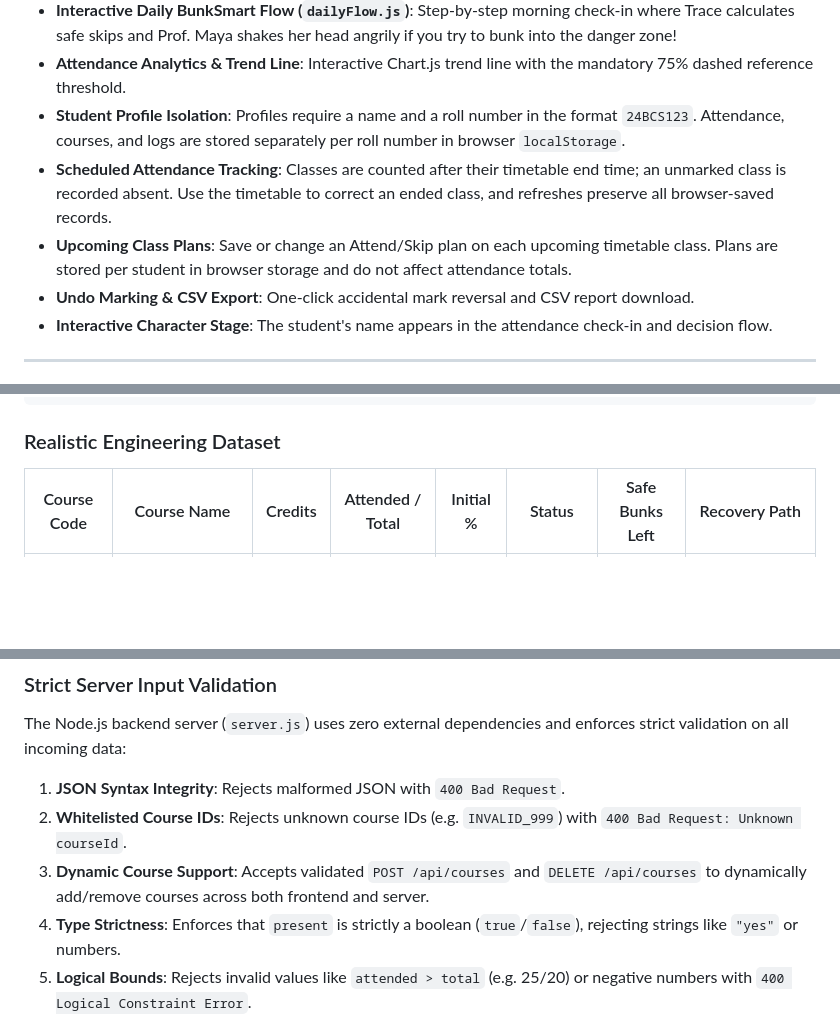
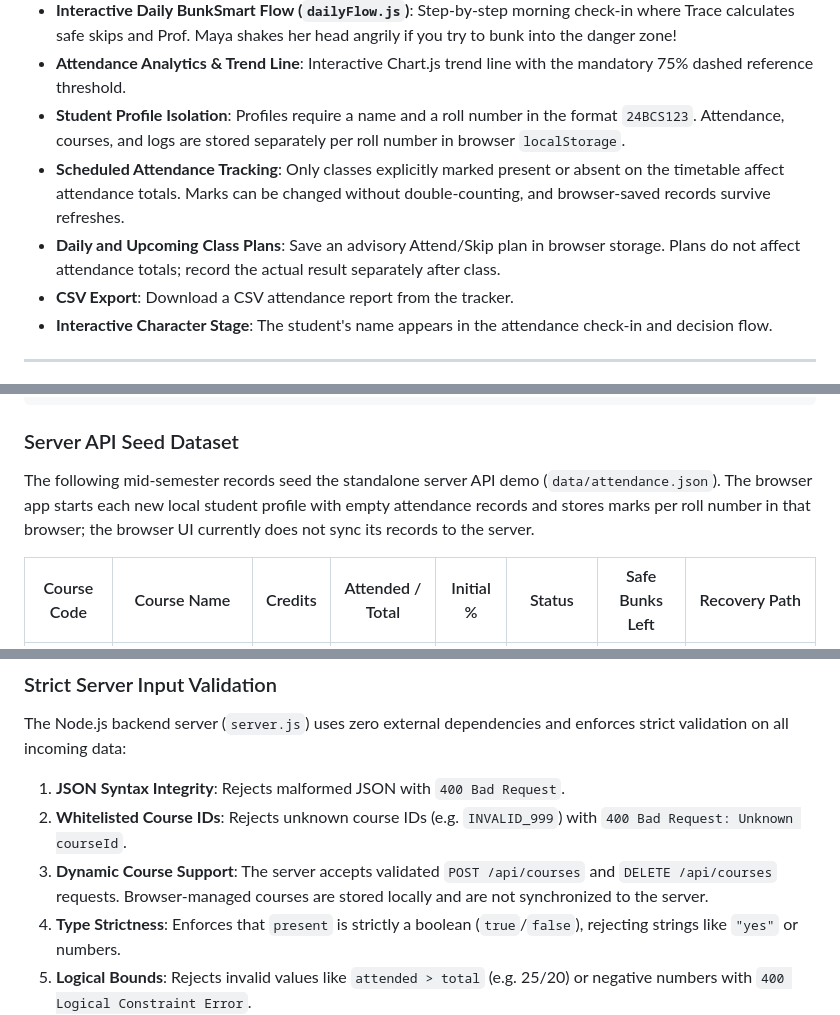
Before and after one commit to mahi-404/BunkSmart, a Markdown page: README.md, 3 parts joined by grey strips. Rendered like a GitHub page; blank space fills up the shorter version.

Commit message:
docs: align README with current attendance flow
Co-authored-by: Copilot <223556219+Copilot@users.noreply.github.com>

````diff
--- a/README.md
+++ b/README.md
@@ -20,9 +20,9 @@ BunkSmart gives immediate mathematical certainty:
 - **Interactive Daily BunkSmart Flow (`dailyFlow.js`)**: Step-by-step morning check-in where Trace calculates safe skips and Prof. Maya shakes her head angrily if you try to bunk into the danger zone!
 - **Attendance Analytics & Trend Line**: Interactive Chart.js trend line with the mandatory 75% dashed reference threshold.
 - **Student Profile Isolation**: Profiles require a name and a roll number in the format `24BCS123`. Attendance, courses, and logs are stored separately per roll number in browser `localStorage`.
-- **Scheduled Attendance Tracking**: Classes are counted after their timetable end time; an unmarked class is recorded absent. Use the timetable to correct an ended class, and refreshes preserve all browser-saved records.
-- **Upcoming Class Plans**: Save or change an Attend/Skip plan on each upcoming timetable class. Plans are stored per student in browser storage and do not affect attendance totals.
-- **Undo Marking & CSV Export**: One-click accidental mark reversal and CSV report download.
+- **Scheduled Attendance Tracking**: Only classes explicitly marked present or absent on the timetable affect attendance totals. Marks can be changed without double-counting, and browser-saved records survive refreshes.
+- **Daily and Upcoming Class Plans**: Save an advisory Attend/Skip plan in browser storage. Plans do not affect attendance totals; record the actual result separately after class.
+- **CSV Export**: Download a CSV attendance report from the tracker.
 - **Interactive Character Stage**: The student's name appears in the attendance check-in and decision flow.
 
 ---
@@ -65,7 +65,10 @@ BunkSmart/
     └── attendance-local.test.js # Browser storage and profile isolation tests
 ```
 
-### Realistic Engineering Dataset
+### Server API Seed Dataset
+
+The following mid-semester records seed the standalone server API demo (`data/attendance.json`). The browser app starts each new local student profile with empty attendance records and stores marks per roll number in that browser; the browser UI currently does not sync its records to the server.
+
 | Course Code | Course Name | Credits | Attended / Total | Initial % | Status | Safe Bunks Left | Recovery Path |
 |---|---|---|---|---|---|---|---|
 | **CS301** | Advanced Algorithms | 4 | 18 / 22 | 82% | `SAFE` | **2 bunks** | Above 75% target |
@@ -79,7 +82,7 @@ BunkSmart/
 The Node.js backend server (`server.js`) uses zero external dependencies and enforces strict validation on all incoming data:
 1. **JSON Syntax Integrity**: Rejects malformed JSON with `400 Bad Request`.
 2. **Whitelisted Course IDs**: Rejects unknown course IDs (e.g. `INVALID_999`) with `400 Bad Request: Unknown courseId`.
-3. **Dynamic Course Support**: Accepts validated `POST /api/courses` and `DELETE /api/courses` to dynamically add/remove courses across both frontend and server.
+3. **Dynamic Course Support**: The server accepts validated `POST /api/courses` and `DELETE /api/courses` requests. Browser-managed courses are stored locally and are not synchronized to the server.
 4. **Type Strictness**: Enforces that `present` is strictly a boolean (`true`/`false`), rejecting strings like `"yes"` or numbers.
 5. **Logical Bounds**: Rejects invalid values like `attended > total` (e.g. 25/20) or negative numbers with `400 Logical Constraint Error`.
 6. **Path Traversal Protection**: Sanitizes file paths to prevent directory traversal.
````
